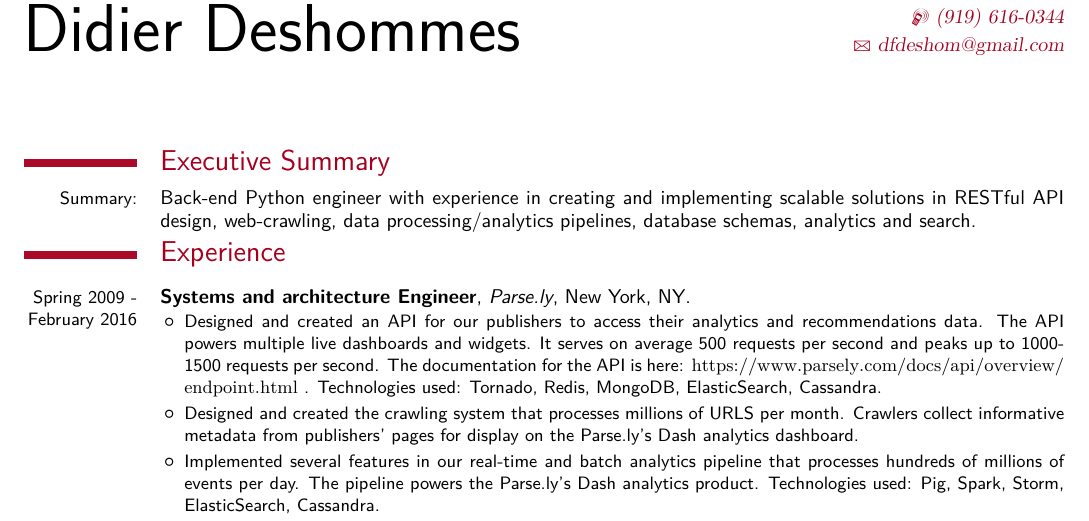
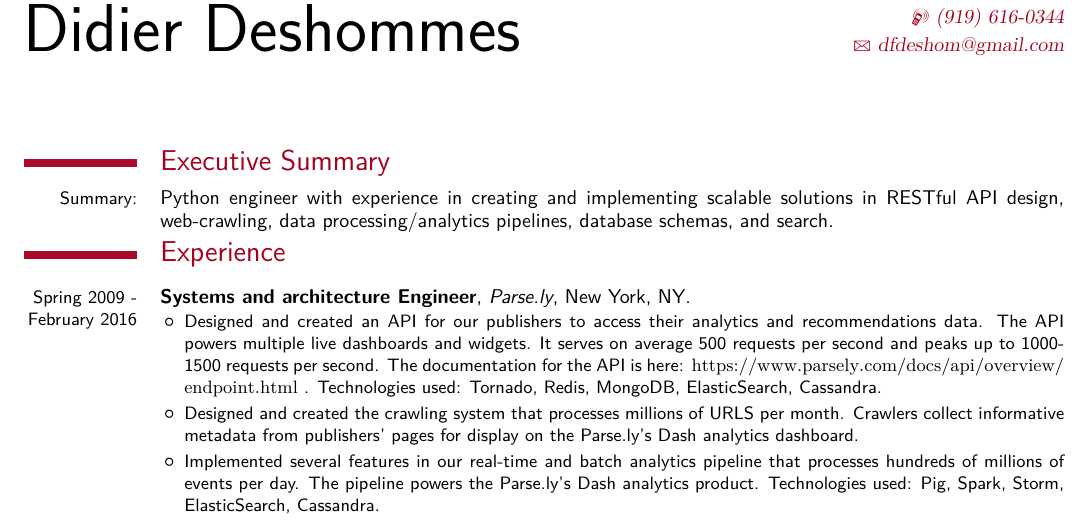
Before and after one commit to dfdeshom/resume, a LaTeX CV (dfdeshom-resume.tex): part of the page, cut so that both start at the same text. Compiled offline with XeLaTeX; a missing font is replaced by an installed copy or a similar font.

Commit message:
remove repetition

```diff
--- a/dfdeshom-resume.tex
+++ b/dfdeshom-resume.tex
@@ -51,9 +51,9 @@
 \maketitle
 
 \section{Executive Summary}
-  \cvline{Summary:}{Back-end Python engineer with experience in creating
+  \cvline{Summary:}{Python engineer with experience in creating
     and implementing scalable solutions in RESTful
-    API design, web-crawling, data processing/analytics pipelines, database schemas, analytics and search.}
+    API design, web-crawling, data processing/analytics pipelines, database schemas, and search.}
 \section{Experience}
   \cventry{Spring 2009 - February 2016}{Systems and architecture Engineer}{Parse.ly}{New York, NY}{}{
       \begin{itemize}
```
Also changed, not shown: dfdeshom-resume.pdf.
